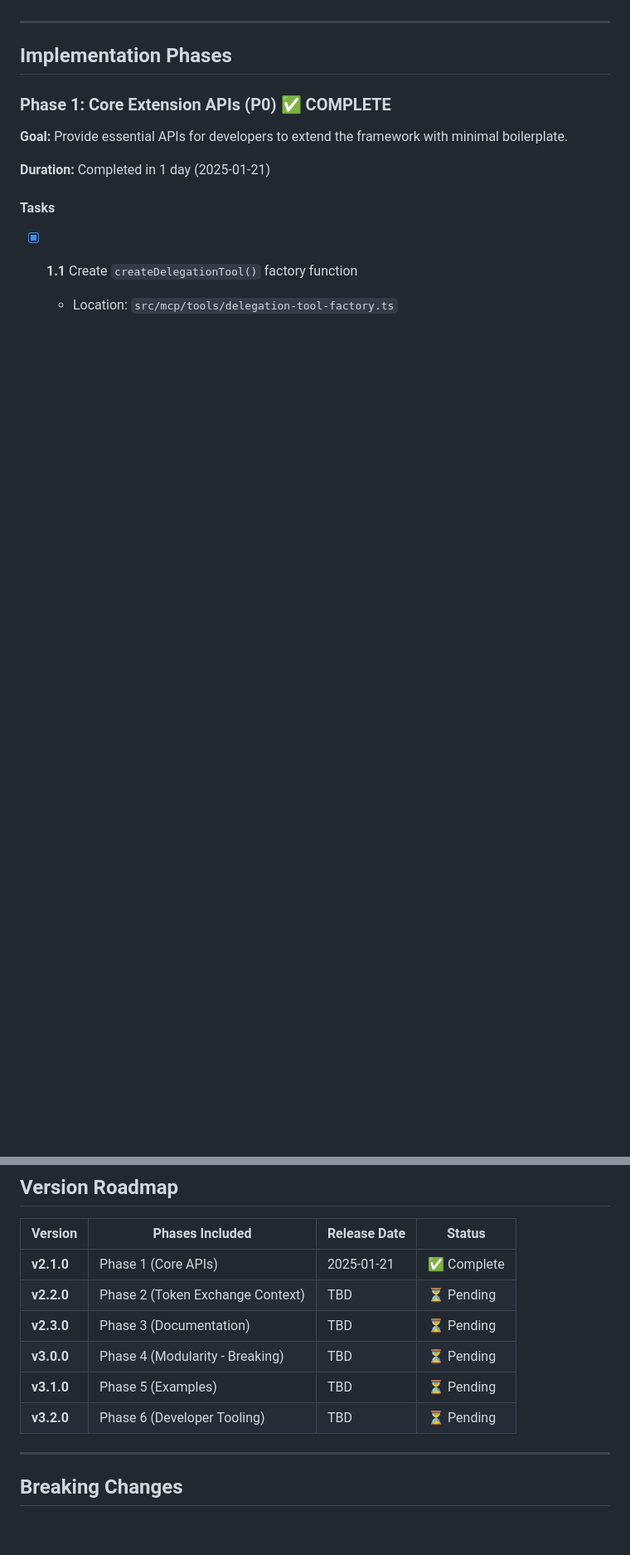
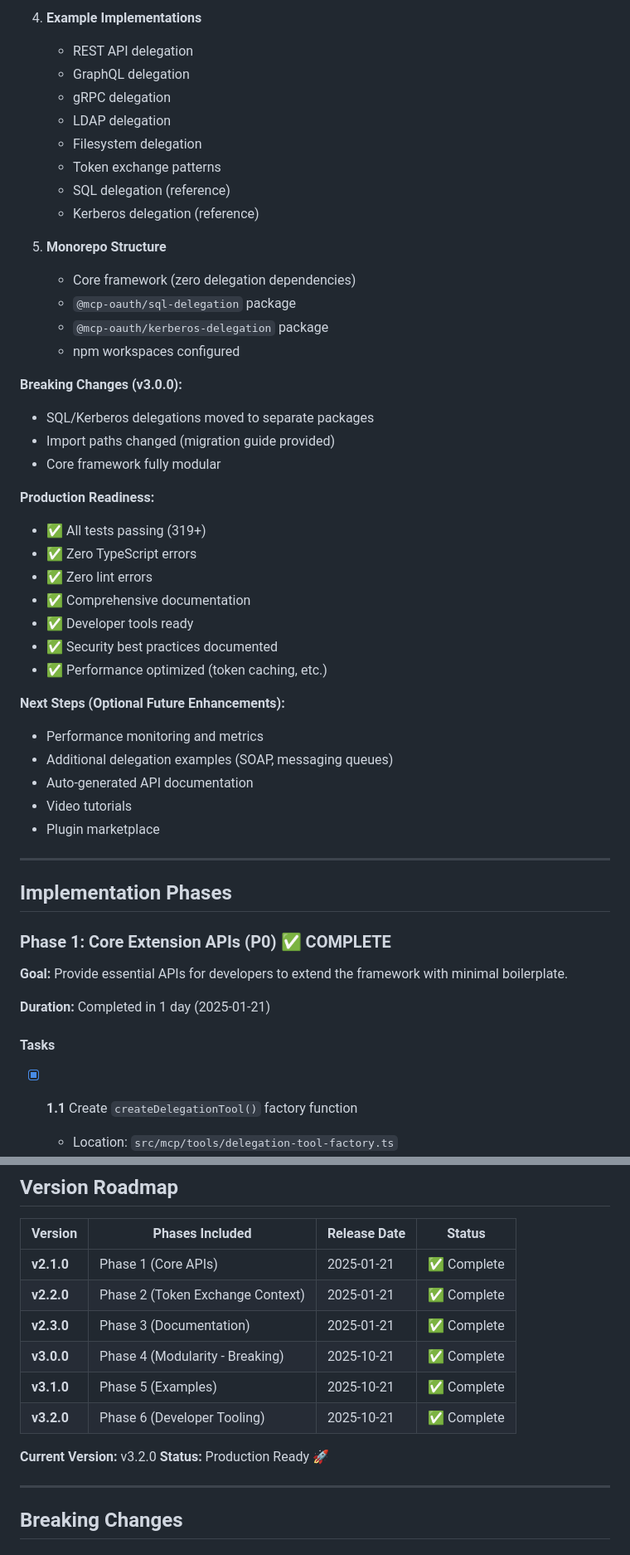
Before and after one commit to gazzadownunder/fastmcp-oauth, a Markdown page: Docs/Framework-update.md, 2 parts joined by grey strips. Shown: that part at 83% size. Rendered like a GitHub page; blank space fills up the shorter version.

```diff
--- a/Docs/Framework-update.md
+++ b/Docs/Framework-update.md
@@ -16,3 +69,39 @@
+4. **Example Implementations**
+   - REST API delegation
+   - GraphQL delegation
+   - gRPC delegation
+   - LDAP delegation
+   - Filesystem delegation
+   - Token exchange patterns
+   - SQL delegation (reference)
+   - Kerberos delegation (reference)
+
+5. **Monorepo Structure**
+   - Core framework (zero delegation dependencies)
+   - `@mcp-oauth/sql-delegation` package
+   - `@mcp-oauth/kerberos-delegation` package
+   - npm workspaces configured
+
+**Breaking Changes (v3.0.0):**
+- SQL/Kerberos delegations moved to separate packages
+- Import paths changed (migration guide provided)
+- Core framework fully modular
+
+**Production Readiness:**
+- ✅ All tests passing (319+)
+- ✅ Zero TypeScript errors
+- ✅ Zero lint errors
+- ✅ Comprehensive documentation
+- ✅ Developer tools ready
+- ✅ Security best practices documented
+- ✅ Performance optimized (token caching, etc.)
+
+**Next Steps (Optional Future Enhancements):**
+- Performance monitoring and metrics
+- Additional delegation examples (SOAP, messaging queues)
+- Auto-generated API documentation
+- Video tutorials
+- Plugin marketplace
 
 ---
 
@@ -808,11 +897,14 @@ npm run lint
 | Version | Phases Included | Release Date | Status |
 |---------|----------------|--------------|--------|
 | **v2.1.0** | Phase 1 (Core APIs) | 2025-01-21 | ✅ Complete |
-| **v2.2.0** | Phase 2 (Token Exchange Context) | TBD | ⏳ Pending |
-| **v2.3.0** | Phase 3 (Documentation) | TBD | ⏳ Pending |
-| **v3.0.0** | Phase 4 (Modularity - Breaking) | TBD | ⏳ Pending |
-| **v3.1.0** | Phase 5 (Examples) | TBD | ⏳ Pending |
-| **v3.2.0** | Phase 6 (Developer Tooling) | TBD | ⏳ Pending |
+| **v2.2.0** | Phase 2 (Token Exchange Context) | 2025-01-21 | ✅ Complete |
+| **v2.3.0** | Phase 3 (Documentation) | 2025-01-21 | ✅ Complete |
+| **v3.0.0** | Phase 4 (Modularity - Breaking) | 2025-10-21 | ✅ Complete |
+| **v3.1.0** | Phase 5 (Examples) | 2025-10-21 | ✅ Complete |
+| **v3.2.0** | Phase 6 (Developer Tooling) | 2025-10-21 | ✅ Complete |
+
+**Current Version:** v3.2.0
+**Status:** Production Ready 🚀
 
 ---
 
```
Also changed, not shown: other parts of Docs/Framework-update.md (+56 -3 lines).
